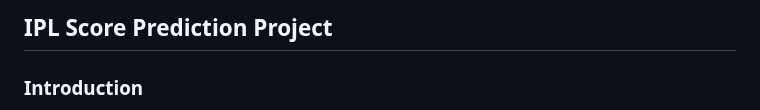
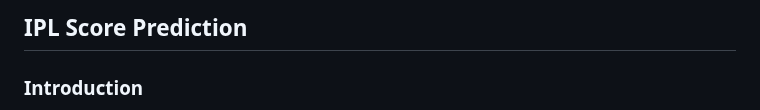
Before and after one commit to nikhilsingaraju/IPL-Score-Prediction, a Markdown page: README.md, the part around the change. Drawn GitHub-style.

```diff
--- a/README.md
+++ b/README.md
@@ -1,4 +1,4 @@
-## IPL Score Prediction Project
+## IPL Score Prediction
 
 ### Introduction
 In this project, I developed a machine learning model to predict the final score of an Indian Premier League (IPL) cricket match based on various features such as batting team, bowling team, overs played, runs scored, wickets taken, runs scored in the last 5 overs, and wickets taken in the last 5 overs.
```
